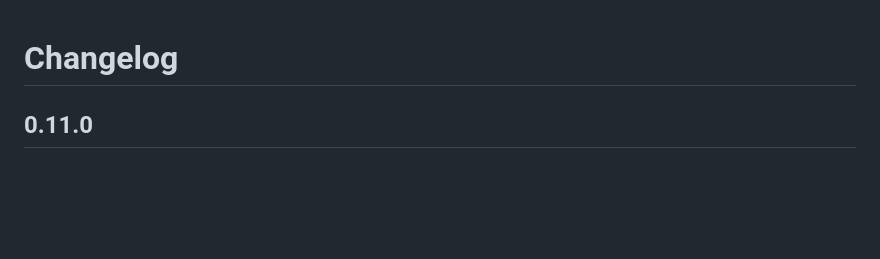
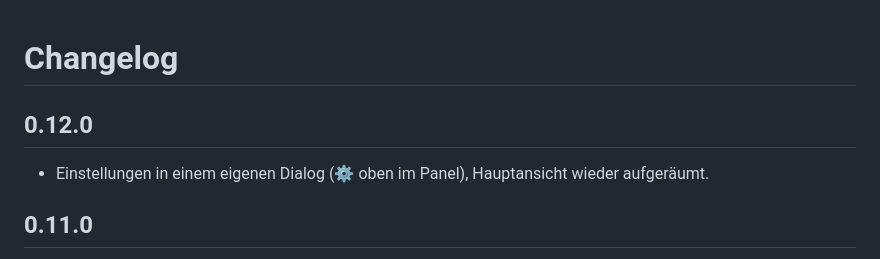
Before and after one commit to DieDaddelecke/threads-bot-cleaner, a Markdown page: CHANGELOG.md, the part around the change. Rendered like a GitHub page; blank space fills up the shorter version.

```diff
--- a/CHANGELOG.md
+++ b/CHANGELOG.md
@@ -1,4 +1,7 @@
 # Changelog
+
+## 0.12.0
+- Einstellungen in einem eigenen Dialog (⚙ oben im Panel), Hauptansicht wieder aufgeräumt.
 
 ## 0.11.0
 - Neuer Bereich „Einstellungen“ mit Reitern Tempo / Bewertung / Automatik / Erweitert.
```
Also changed, not shown: README.md (+1 -1 lines), docs/settings.png, 1 other file.
